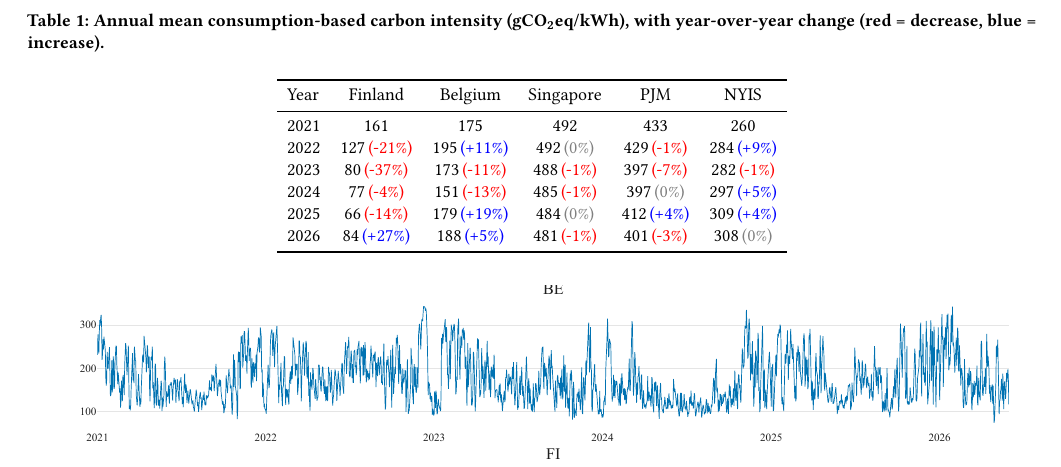
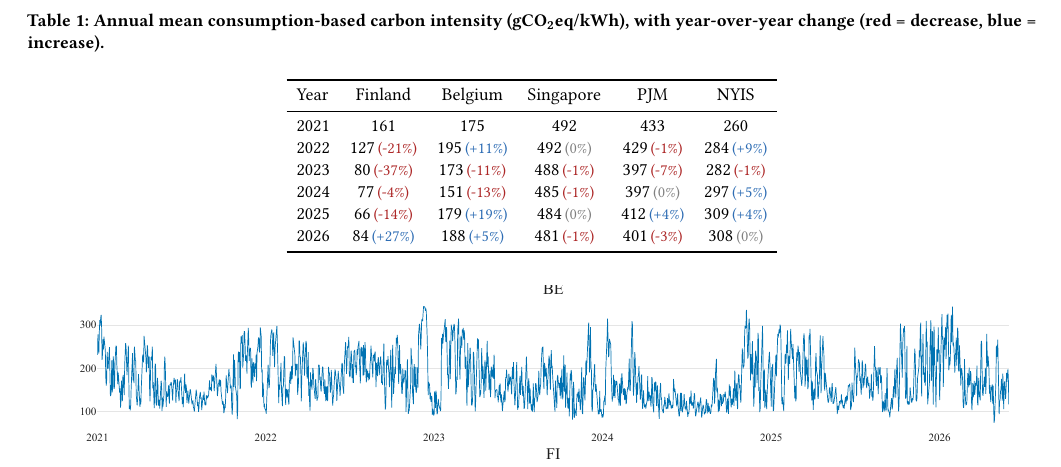
Before and after one commit to nicolaswilches/carbon-intensity-forecast, a LaTeX paper (reports/report/report.tex): part of page 2 of 8, cut so that both start at the same text. Compiled offline with pdfLaTeX.

Commit message:
report: YoY tags use custom hex colors (#AD2828 / #2E6DB4) and smaller font

```diff
--- a/reports/report/report.tex
+++ b/reports/report/report.tex
@@ -14,9 +14,11 @@
 
 \usepackage{xcolor}
 % Year-over-year change tags: decrease (red), increase (blue), no change (gray).
-\newcommand{\yd}[1]{\,\textcolor{red}{(#1\%)}}
-\newcommand{\yu}[1]{\,\textcolor{blue}{(+#1\%)}}
-\newcommand{\yz}{\,\textcolor{gray}{(0\%)}}
+\definecolor{yoydown}{HTML}{AD2828}
+\definecolor{yoyup}{HTML}{2E6DB4}
+\newcommand{\yd}[1]{\,{\small\textcolor{yoydown}{(#1\%)}}}
+\newcommand{\yu}[1]{\,{\small\textcolor{yoyup}{(+#1\%)}}}
+\newcommand{\yz}{\,{\small\textcolor{gray}{(0\%)}}}
 
 \title{Open, Reproducible Consumption-Based Carbon Intensity Forecasting with Explicit Cross-Border Flow Modeling}
 
```
